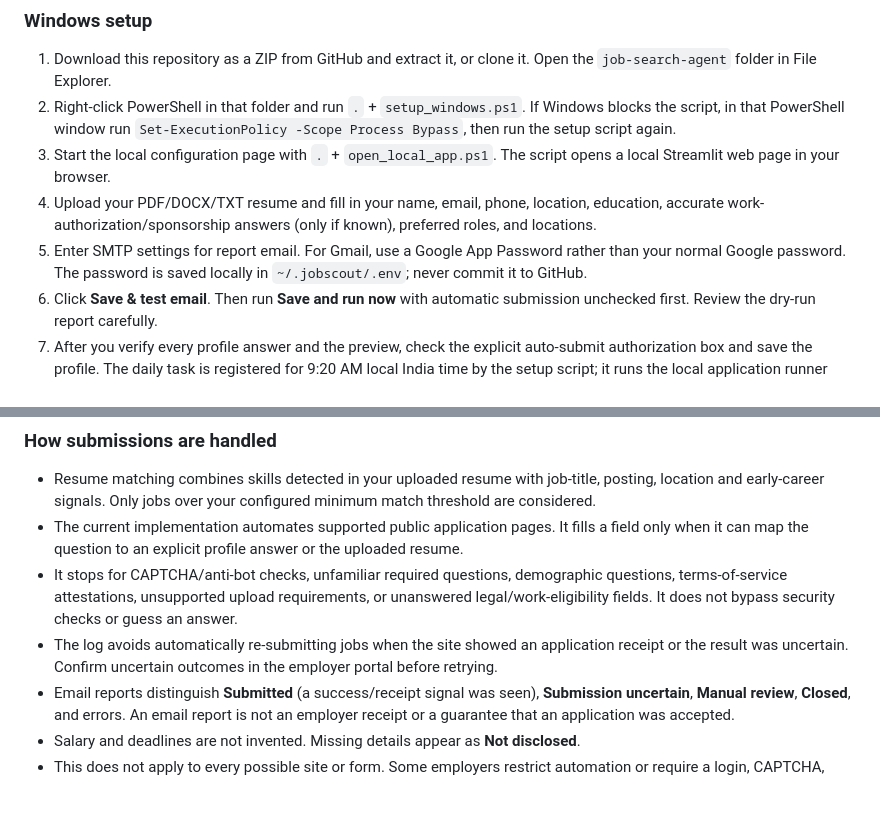
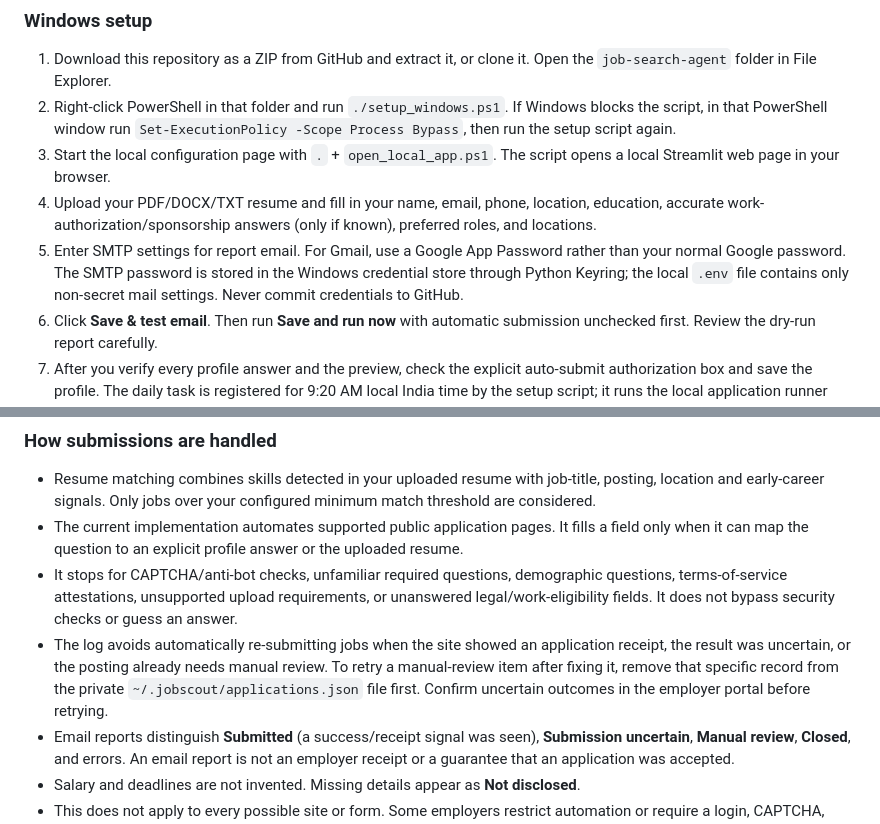
Before and after one commit to Ujwal183/Ujwal183, a Markdown page: job-search-agent/README.md, 2 parts joined by grey strips. GitHub-like rendering; blank space fills up the shorter version.

Commit message:
Clarify Windows setup commands and private credential storage

```diff
--- a/job-search-agent/README.md
+++ b/job-search-agent/README.md
@@ -54,10 +54,10 @@ The local application runner extends the daily job feed with resume-based matchi
 ### Windows setup
 
 1. Download this repository as a ZIP from GitHub and extract it, or clone it. Open the `job-search-agent` folder in File Explorer.
-2. Right-click PowerShell in that folder and run `.` + `setup_windows.ps1`. If Windows blocks the script, in that PowerShell window run `Set-ExecutionPolicy -Scope Process Bypass`, then run the setup script again.
+2. Right-click PowerShell in that folder and run `./setup_windows.ps1`. If Windows blocks the script, in that PowerShell window run `Set-ExecutionPolicy -Scope Process Bypass`, then run the setup script again.
 3. Start the local configuration page with `.` + `open_local_app.ps1`. The script opens a local Streamlit web page in your browser.
 4. Upload your PDF/DOCX/TXT resume and fill in your name, email, phone, location, education, accurate work-authorization/sponsorship answers (only if known), preferred roles, and locations.
-5. Enter SMTP settings for report email. For Gmail, use a Google App Password rather than your normal Google password. The password is saved locally in `~/.jobscout/.env`; never commit it to GitHub.
+5. Enter SMTP settings for report email. For Gmail, use a Google App Password rather than your normal Google password. The SMTP password is stored in the Windows credential store through Python Keyring; the local `.env` file contains only non-secret mail settings. Never commit credentials to GitHub.
 6. Click **Save & test email**. Then run **Save and run now** with automatic submission unchecked first. Review the dry-run report carefully.
 7. After you verify every profile answer and the preview, check the explicit auto-submit authorization box and save the profile. The daily task is registered for 9:20 AM local India time by the setup script; it runs the local application runner and emails the results. The PC needs to be powered on and your Windows account logged in.
 
@@ -66,7 +66,7 @@ The local application runner extends the daily job feed with resume-based matchi
 - Resume matching combines skills detected in your uploaded resume with job-title, posting, location and early-career signals. Only jobs over your configured minimum match threshold are considered.
 - The current implementation automates supported public application pages. It fills a field only when it can map the question to an explicit profile answer or the uploaded resume.
 - It stops for CAPTCHA/anti-bot checks, unfamiliar required questions, demographic questions, terms-of-service attestations, unsupported upload requirements, or unanswered legal/work-eligibility fields. It does not bypass security checks or guess an answer.
-- The log avoids automatically re-submitting jobs when the site showed an application receipt or the result was uncertain. Confirm uncertain outcomes in the employer portal before retrying.
+- The log avoids automatically re-submitting jobs when the site showed an application receipt, the result was uncertain, or the posting already needs manual review. To retry a manual-review item after fixing it, remove that specific record from the private `~/.jobscout/applications.json` file first. Confirm uncertain outcomes in the employer portal before retrying.
 - Email reports distinguish **Submitted** (a success/receipt signal was seen), **Submission uncertain**, **Manual review**, **Closed**, and errors. An email report is not an employer receipt or a guarantee that an application was accepted.
 - Salary and deadlines are not invented. Missing details appear as **Not disclosed**.
 - This does not apply to every possible site or form. Some employers restrict automation or require a login, CAPTCHA, custom questions, or a separate application account. Those need manual completion.
```
